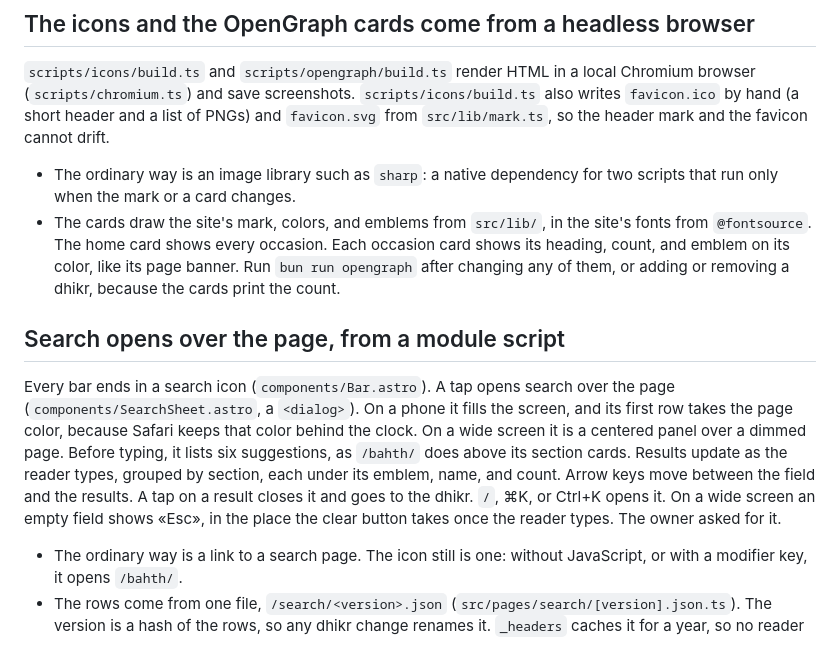
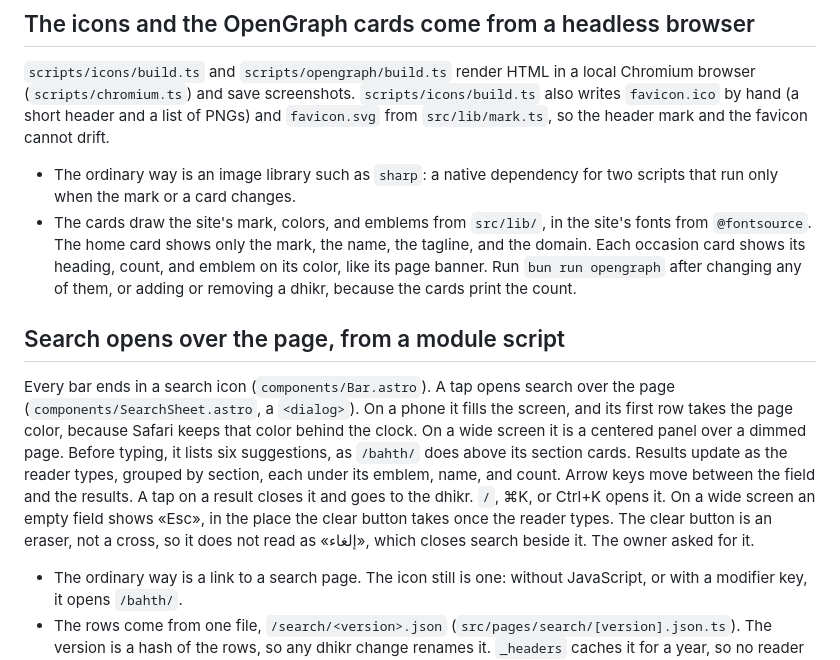
Before and after one commit to raaqimorg/wirdy, a Markdown page: docs/exceptions.md, the part around the change. GitHub-like rendering.

```diff
--- a/docs/exceptions.md
+++ b/docs/exceptions.md
@@ -98,11 +98,11 @@ An iPhone bounce at the top uncovers the area above the page, painted in the col
 `scripts/icons/build.ts` and `scripts/opengraph/build.ts` render HTML in a local Chromium browser (`scripts/chromium.ts`) and save screenshots. `scripts/icons/build.ts` also writes `favicon.ico` by hand (a short header and a list of PNGs) and `favicon.svg` from `src/lib/mark.ts`, so the header mark and the favicon cannot drift.
 
 - The ordinary way is an image library such as `sharp`: a native dependency for two scripts that run only when the mark or a card changes.
-- The cards draw the site's mark, colors, and emblems from `src/lib/`, in the site's fonts from `@fontsource`. The home card shows every occasion. Each occasion card shows its heading, count, and emblem on its color, like its page banner. Run `bun run opengraph` after changing any of them, or adding or removing a dhikr, because the cards print the count.
+- The cards draw the site's mark, colors, and emblems from `src/lib/`, in the site's fonts from `@fontsource`. The home card shows only the mark, the name, the tagline, and the domain. Each occasion card shows its heading, count, and emblem on its color, like its page banner. Run `bun run opengraph` after changing any of them, or adding or removing a dhikr, because the cards print the count.
 
 ## Search opens over the page, from a module script
 
-Every bar ends in a search icon (`components/Bar.astro`). A tap opens search over the page (`components/SearchSheet.astro`, a `<dialog>`). On a phone it fills the screen, and its first row takes the page color, because Safari keeps that color behind the clock. On a wide screen it is a centered panel over a dimmed page. Before typing, it lists six suggestions, as `/bahth/` does above its section cards. Results update as the reader types, grouped by section, each under its emblem, name, and count. Arrow keys move between the field and the results. A tap on a result closes it and goes to the dhikr. `/`, ⌘K, or Ctrl+K opens it. On a wide screen an empty field shows «Esc», in the place the clear button takes once the reader types. The owner asked for it.
+Every bar ends in a search icon (`components/Bar.astro`). A tap opens search over the page (`components/SearchSheet.astro`, a `<dialog>`). On a phone it fills the screen, and its first row takes the page color, because Safari keeps that color behind the clock. On a wide screen it is a centered panel over a dimmed page. Before typing, it lists six suggestions, as `/bahth/` does above its section cards. Results update as the reader types, grouped by section, each under its emblem, name, and count. Arrow keys move between the field and the results. A tap on a result closes it and goes to the dhikr. `/`, ⌘K, or Ctrl+K opens it. On a wide screen an empty field shows «Esc», in the place the clear button takes once the reader types. The clear button is an eraser, not a cross, so it does not read as «إلغاء», which closes search beside it. The owner asked for it.
 
 - The ordinary way is a link to a search page. The icon still is one: without JavaScript, or with a modifier key, it opens `/bahth/`.
 - The rows come from one file, `/search/<version>.json` (`src/pages/search/[version].json.ts`). The version is a hash of the rows, so any dhikr change renames it. `_headers` caches it for a year, so no reader sees an old index. The sheet fetches it a second after the page loads, so results are ready as the reader types. Each version costs one download, then the cache serves it. If the fetch fails, opening the sheet opens `/bahth/`.
```
Also changed, not shown: README.md (+15 -9 lines), docs/branding/identity.md (+9 -9 lines), public/opengraph.png, 6 other files.
